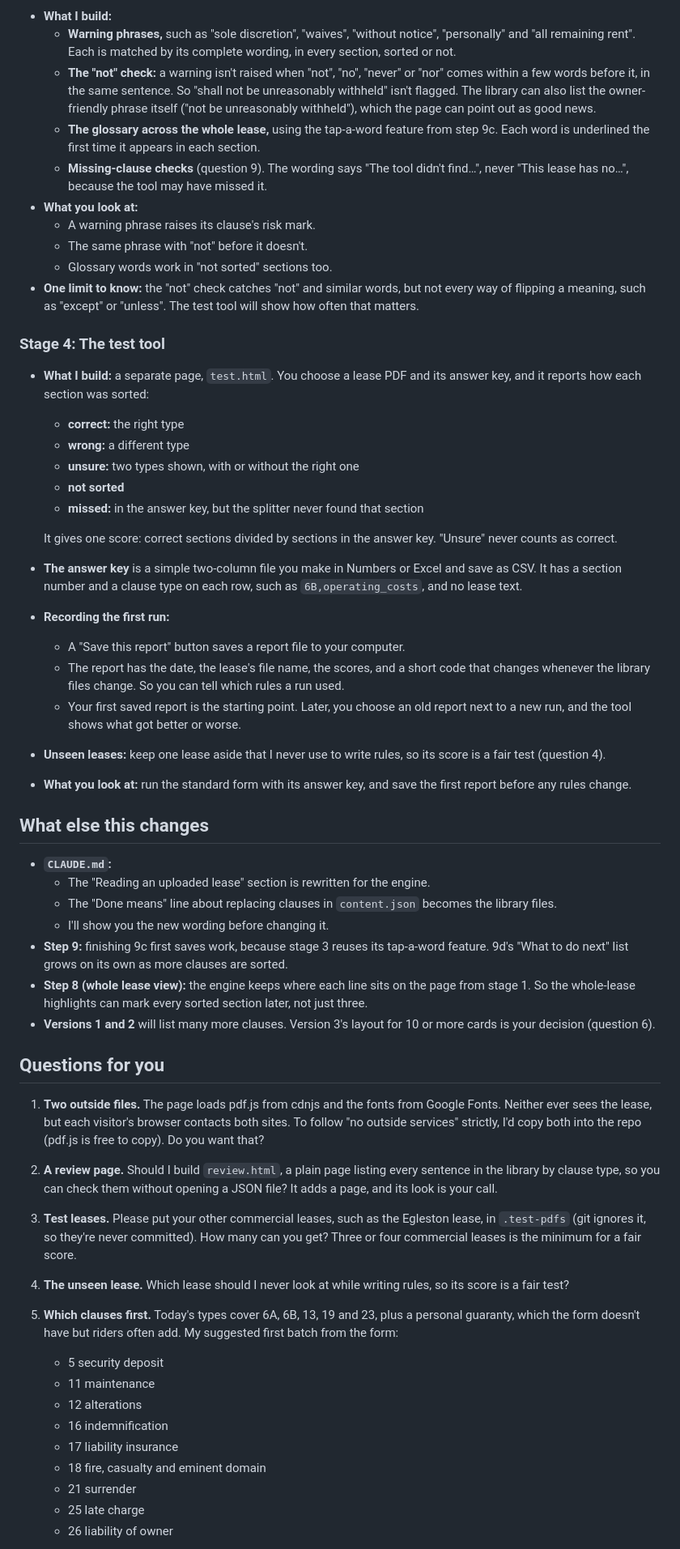
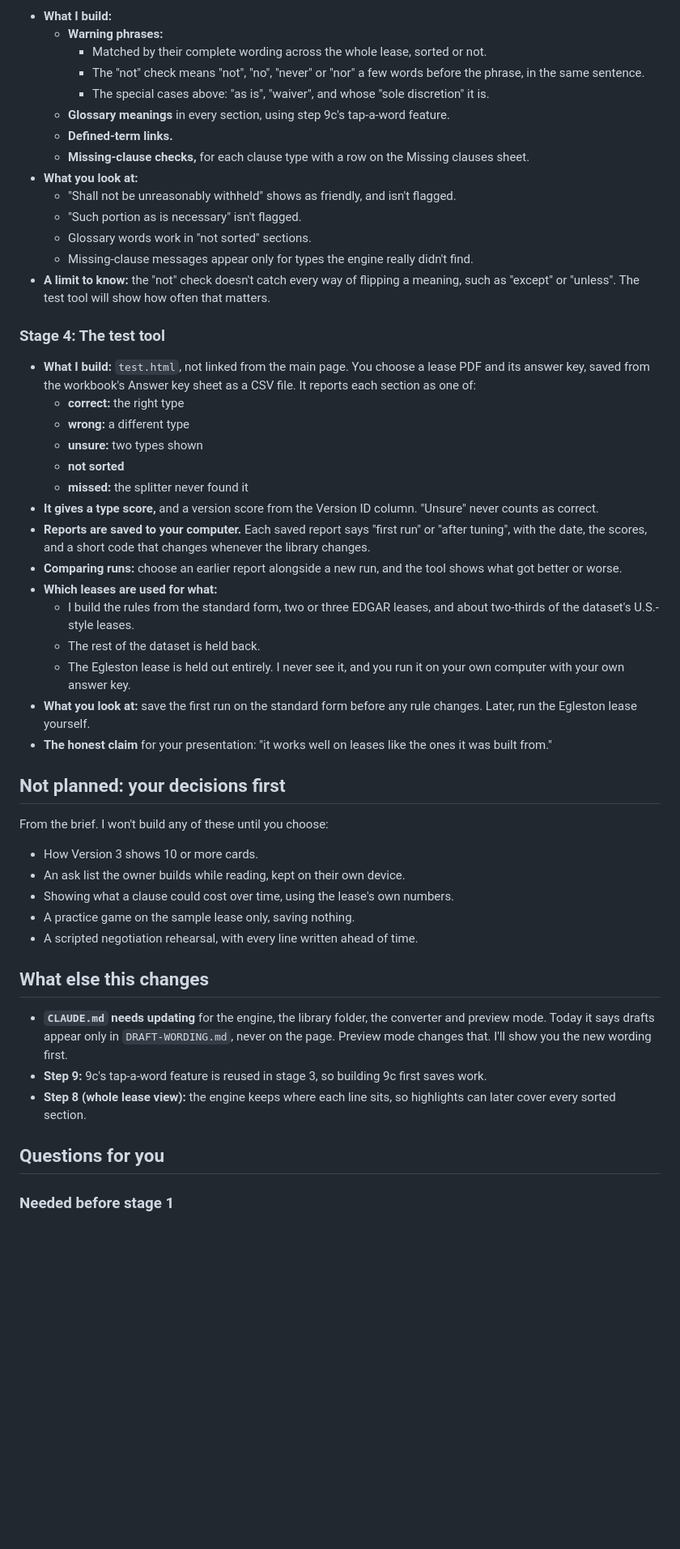
Before and after one commit to zacharybhattacharjee/lease-reader, a Markdown page: ENGINE-PLAN.md, the part around one of its changes. Shown at 81% size. Rendered like a GitHub page; blank space fills up the shorter version.

```diff
--- a/ENGINE-PLAN.md
+++ b/ENGINE-PLAN.md
@@ -101,57 +172,54 @@ I stop after each stage so you can check it. Before each stage, I put that stage
 
 - **What I build:**
-  - **Warning phrases,** such as "sole discretion", "waives", "without notice", "personally" and "all remaining rent". Each is matched by its complete wording, in every section, sorted or not.
-  - **The "not" check:** a warning isn't raised when "not", "no", "never" or "nor" comes within a few words before it, in the same sentence. So "shall not be unreasonably withheld" isn't flagged. The library can also list the owner-friendly phrase itself ("not be unreasonably withheld"), which the page can point out as good news.
-  - **The glossary across the whole lease,** using the tap-a-word feature from step 9c. Each word is underlined the first time it appears in each section.
-  - **Missing-clause checks** (question 9). The wording says "The tool didn't find…", never "This lease has no…", because the tool may have missed it.
+  - **Warning phrases:**
+    - Matched by their complete wording across the whole lease, sorted or not.
+    - The "not" check means "not", "no", "never" or "nor" a few words before the phrase, in the same sentence.
+    - The special cases above: "as is", "waiver", and whose "sole discretion" it is.
+  - **Glossary meanings** in every section, using step 9c's tap-a-word feature.
+  - **Defined-term links.**
+  - **Missing-clause checks,** for each clause type with a row on the Missing clauses sheet.
 - **What you look at:**
-  - A warning phrase raises its clause's risk mark.
-  - The same phrase with "not" before it doesn't.
-  - Glossary words work in "not sorted" sections too.
-- **One limit to know:** the "not" check catches "not" and similar words, but not every way of flipping a meaning, such as "except" or "unless". The test tool will show how often that matters.
+  - "Shall not be unreasonably withheld" shows as friendly, and isn't flagged.
+  - "Such portion as is necessary" isn't flagged.
+  - Glossary words work in "not sorted" sections.
+  - Missing-clause messages appear only for types the engine really didn't find.
+- **A limit to know:** the "not" check doesn't catch every way of flipping a meaning, such as "except" or "unless". The test tool will show how often that matters.
 
 ### Stage 4: The test tool
 
-- **What I build:** a separate page, `test.html`. You choose a lease PDF and its answer key, and it reports how each section was sorted:
+- **What I build:** `test.html`, not linked from the main page. You choose a lease PDF and its answer key, saved from the workbook's Answer key sheet as a CSV file. It reports each section as one of:
   - **correct:** the right type
   - **wrong:** a different type
-  - **unsure:** two types shown, with or without the right one
+  - **unsure:** two types shown
   - **not sorted**
-  - **missed:** in the answer key, but the splitter never found that section
+  - **missed:** the splitter never found it
+- **It gives a type score,** and a version score from the Version ID column. "Unsure" never counts as correct.
+- **Reports are saved to your computer.** Each saved report says "first run" or "after tuning", with the date, the scores, and a short code that changes whenever the library changes.
+- **Comparing runs:** choose an earlier report alongside a new run, and the tool shows what got better or worse.
+- **Which leases are used for what:**
+  - I build the rules from the standard form, two or three EDGAR leases, and about two-thirds of the dataset's U.S.-style leases.
+  - The rest of the dataset is held back.
+  - The Egleston lease is held out entirely. I never see it, and you run it on your own computer with your own answer key.
+- **What you look at:** save the first run on the standard form before any rule changes. Later, run the Egleston lease yourself.
+- **The honest claim** for your presentation: "it works well on leases like the ones it was built from."
 
-  It gives one score: correct sections divided by sections in the answer key. "Unsure" never counts as correct.
-- **The answer key** is a simple two-column file you make in Numbers or Excel and save as CSV. It has a section number and a clause type on each row, such as `6B,operating_costs`, and no lease text.
-- **Recording the first run:**
-  - A "Save this report" button saves a report file to your computer.
-  - The report has the date, the lease's file name, the scores, and a short code that changes whenever the library files change. So you can tell which rules a run used.
-  - Your first saved report is the starting point. Later, you choose an old report next to a new run, and the tool shows what got better or worse.
-- **Unseen leases:** keep one lease aside that I never use to write rules, so its score is a fair test (question 4).
-- **What you look at:** run the standard form with its answer key, and save the first report before any rules change.
+## Not planned: your decisions first
+
+From the brief. I won't build any of these until you choose:
+
+- How Version 3 shows 10 or more cards.
+- An ask list the owner builds while reading, kept on their own device.
+- Showing what a clause could cost over time, using the lease's own numbers.
+- A practice game on the sample lease only, saving nothing.
+- A scripted negotiation rehearsal, with every line written ahead of time.
 
 ## What else this changes
 
-- **`CLAUDE.md`:**
-  - The "Reading an uploaded lease" section is rewritten for the engine.
-  - The "Done means" line about replacing clauses in `content.json` becomes the library files.
-  - I'll show you the new wording before changing it.
-- **Step 9:** finishing 9c first saves work, because stage 3 reuses its tap-a-word feature. 9d's "What to do next" list grows on its own as more clauses are sorted.
-- **Step 8 (whole lease view):** the engine keeps where each line sits on the page from stage 1. So the whole-lease highlights can mark every sorted section later, not just three.
-- **Versions 1 and 2** will list many more clauses. Version 3's layout for 10 or more cards is your decision (question 6).
+- **`CLAUDE.md` needs updating** for the engine, the library folder, the converter and preview mode. Today it says drafts appear only in `DRAFT-WORDING.md`, never on the page. Preview mode changes that. I'll show you the new wording first.
+- **Step 9:** 9c's tap-a-word feature is reused in stage 3, so building 9c first saves work.
+- **Step 8 (whole lease view):** the engine keeps where each line sits, so highlights can later cover every sorted section.
 
 ## Questions for you
 
-1. **Two outside files.** The page loads pdf.js from cdnjs and the fonts from Google Fonts. Neither ever sees the lease, but each visitor's browser contacts both sites. To follow "no outside services" strictly, I'd copy both into the repo (pdf.js is free to copy). Do you want that?
-2. **A review page.** Should I build `review.html`, a plain page listing every sentence in the library by clause type, so you can check them without opening a JSON file? It adds a page, and its look is your call.
-3. **Test leases.** Please put your other commercial leases, such as the Egleston lease, in `.test-pdfs` (git ignores it, so they're never committed). How many can you get? Three or four commercial leases is the minimum for a fair score.
-4. **The unseen lease.** Which lease should I never look at while writing rules, so its score is a fair test?
-5. **Which clauses first.** Today's types cover 6A, 6B, 13, 19 and 23, plus a personal guaranty, which the form doesn't have but riders often add. My suggested first batch from the form:
-   - 5 security deposit
-   - 11 maintenance
-   - 12 alterations
-   - 16 indemnification
-   - 17 liability insurance
-   - 18 fire, casualty and eminent domain
-   - 21 surrender
-   - 25 late charge
-   - 26 liability of owner
+### Needed before stage 1
 
```
Also changed, not shown: other parts of ENGINE-PLAN.md (+164 -75 lines).
